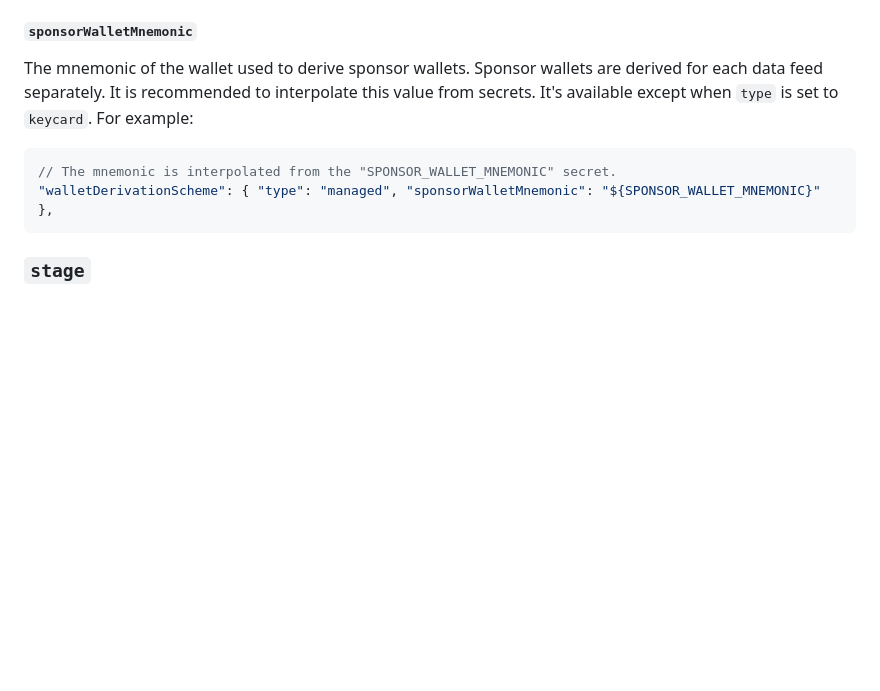
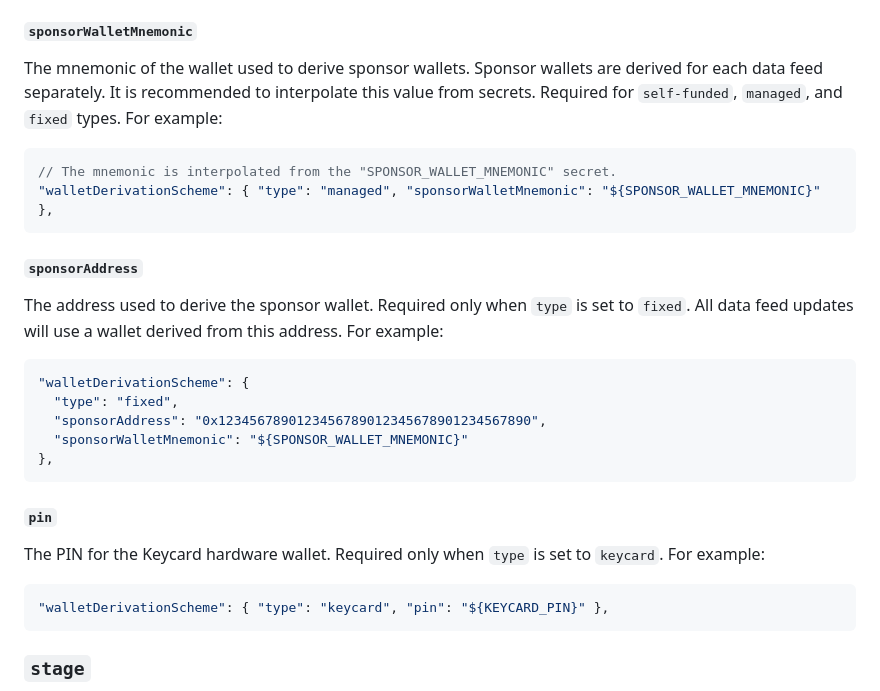
Before and after one commit to api3dao/airseeker, a Markdown page: config/configuration.md, the part around the change. GitHub-like rendering; blank space fills up the shorter version.

Commit message:
Extend config docs for wallet derivation scheme

````diff
--- a/config/configuration.md
+++ b/config/configuration.md
@@ -281,12 +281,33 @@ The following options are available:
 #### `sponsorWalletMnemonic`
 
 The mnemonic of the wallet used to derive sponsor wallets. Sponsor wallets are derived for each data feed separately. It
-is recommended to interpolate this value from secrets. It's available except when `type` is set to `keycard`. For
+is recommended to interpolate this value from secrets. Required for `self-funded`, `managed`, and `fixed` types. For
 example:
 
 ```jsonc
 // The mnemonic is interpolated from the "SPONSOR_WALLET_MNEMONIC" secret.
 "walletDerivationScheme": { "type": "managed", "sponsorWalletMnemonic": "${SPONSOR_WALLET_MNEMONIC}" },
+```
+
+#### `sponsorAddress`
+
+The address used to derive the sponsor wallet. Required only when `type` is set to `fixed`. All data feed updates will
+use a wallet derived from this address. For example:
+
+```jsonc
+"walletDerivationScheme": {
+  "type": "fixed",
+  "sponsorAddress": "0x1234567890123456789012345678901234567890",
+  "sponsorWalletMnemonic": "${SPONSOR_WALLET_MNEMONIC}"
+},
+```
+
+#### `pin`
+
+The PIN for the Keycard hardware wallet. Required only when `type` is set to `keycard`. For example:
+
+```jsonc
+"walletDerivationScheme": { "type": "keycard", "pin": "${KEYCARD_PIN}" },
 ```
 
 ### `stage`
````
